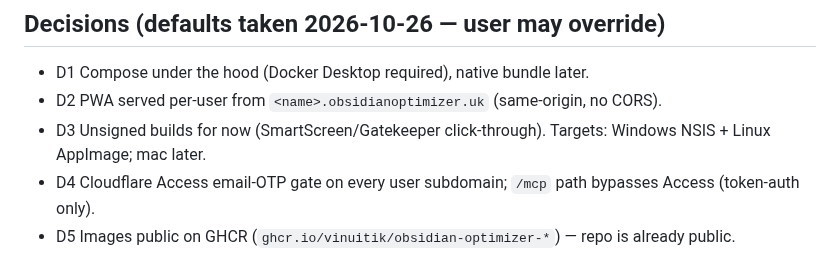
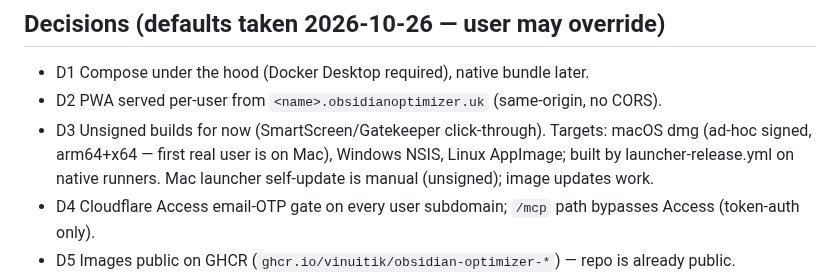
Before and after one commit to Vinuitik/ObidianOptimizer, a Markdown page: architecture_plans/SELF_HOST_BUNDLE_PLAN.md, the part around the change. Drawn GitHub-style.

Commit message:
Plan: macOS launcher target

```diff
--- a/architecture_plans/SELF_HOST_BUNDLE_PLAN.md
+++ b/architecture_plans/SELF_HOST_BUNDLE_PLAN.md
@@ -24,7 +24,7 @@ phone / browser ─► <name>.obsidianoptimizer.uk ─► CF edge (Access gate)
 ## Decisions (defaults taken 2026-10-26 — user may override)
 - D1 Compose under the hood (Docker Desktop required), native bundle later.
 - D2 PWA served per-user from `<name>.obsidianoptimizer.uk` (same-origin, no CORS).
-- D3 Unsigned builds for now (SmartScreen/Gatekeeper click-through). Targets: Windows NSIS + Linux AppImage; mac later.
+- D3 Unsigned builds for now (SmartScreen/Gatekeeper click-through). Targets: macOS dmg (ad-hoc signed, arm64+x64 — first real user is on Mac), Windows NSIS, Linux AppImage; built by launcher-release.yml on native runners. Mac launcher self-update is manual (unsigned); image updates work.
 - D4 Cloudflare Access email-OTP gate on every user subdomain; `/mcp` path bypasses Access (token-auth only).
 - D5 Images public on GHCR (`ghcr.io/vinuitik/obsidian-optimizer-*`) — repo is already public.
 - D6 LLM keys stay in the launcher-generated `.env` for v1 (no per-user DB settings rewrite).
```
